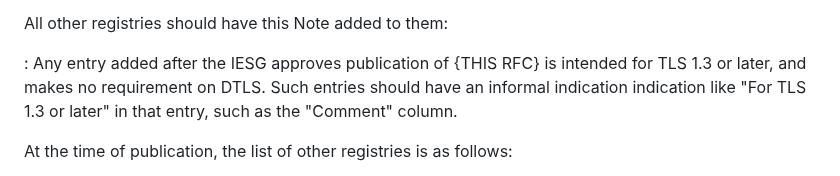
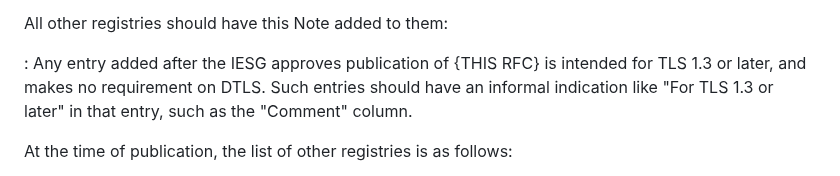
Before and after one commit to tlswg/tls12-frozen, a Markdown page: draft-ietf-tls-tls12-frozen.md, the part around the change. Drawn GitHub-style.

Commit message:
Fixed word duplciation
Fuynd by Chris Lonvick during SECDIR review

```diff
--- a/draft-ietf-tls-tls12-frozen.md
+++ b/draft-ietf-tls-tls12-frozen.md
@@ -141,7 +141,7 @@ All other registries should have this Note added to them:
 after the IESG approves publication of {THIS RFC} is intended for TLS 1.3 or
 later, and makes no requirement on DTLS.
 Such entries should have an informal indication
-indication like "For TLS 1.3 or later" in that entry, such as the
+like "For TLS 1.3 or later" in that entry, such as the
 "Comment" column.
 
 At the time of publication, the list of other registries is as follows:
```
